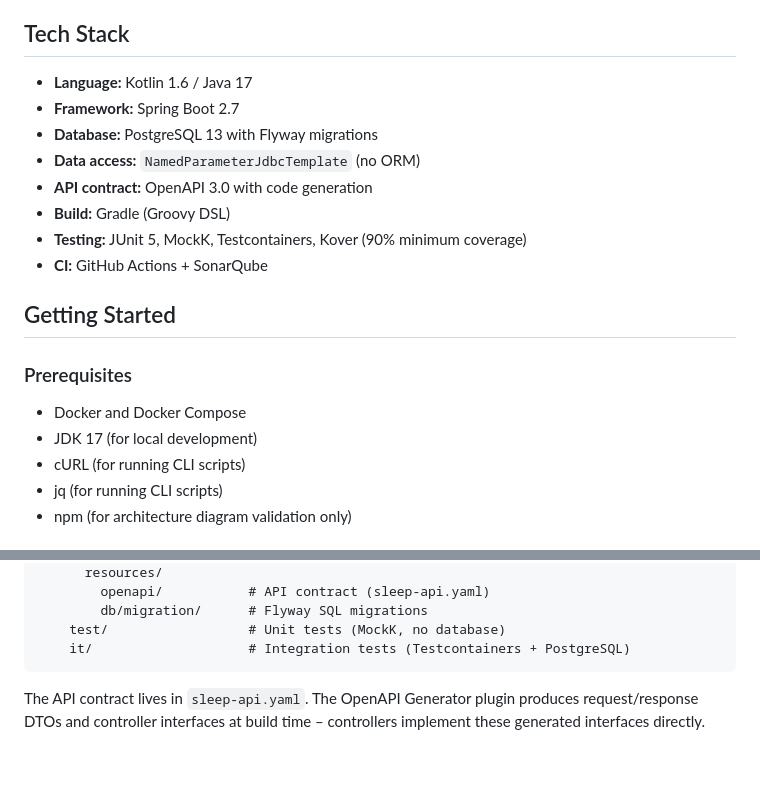
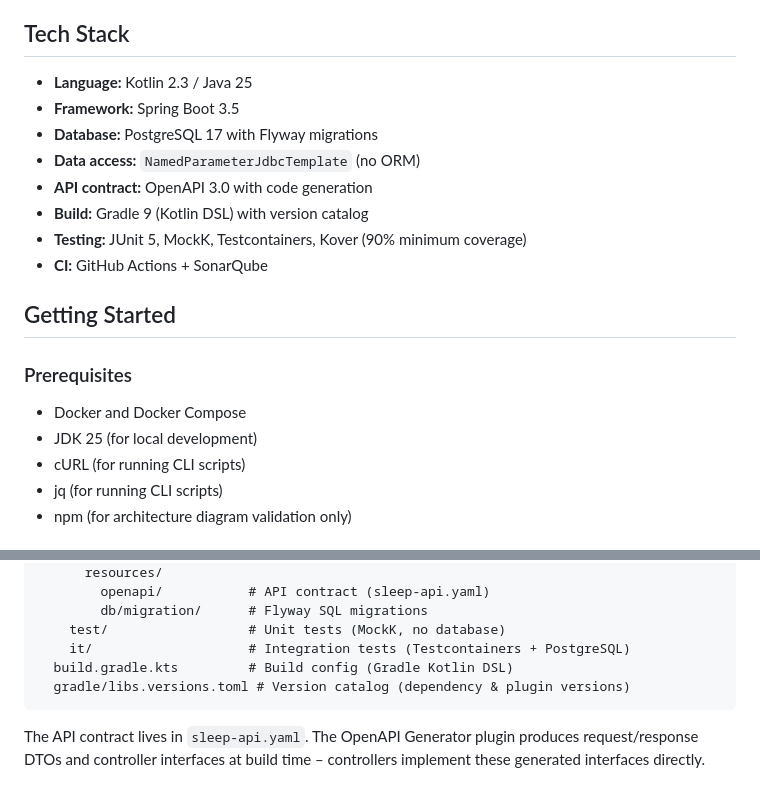
Before and after one commit to philipmvitale/sleep-logger, a Markdown page: README.md, 2 parts joined by grey strips. GitHub-like rendering; blank space fills up the shorter version.

Commit message:
docs: update docs to reflect current software / library versions

````diff
--- a/README.md
+++ b/README.md
@@ -20,12 +20,12 @@ breakdowns.
 
 ## Tech Stack
 
-- **Language:** Kotlin 1.6 / Java 17
-- **Framework:** Spring Boot 2.7
-- **Database:** PostgreSQL 13 with Flyway migrations
+- **Language:** Kotlin 2.3 / Java 25
+- **Framework:** Spring Boot 3.5
+- **Database:** PostgreSQL 17 with Flyway migrations
 - **Data access:** `NamedParameterJdbcTemplate` (no ORM)
 - **API contract:** OpenAPI 3.0 with code generation
-- **Build:** Gradle (Groovy DSL)
+- **Build:** Gradle 9 (Kotlin DSL) with version catalog
 - **Testing:** JUnit 5, MockK, Testcontainers, Kover (90% minimum coverage)
 - **CI:** GitHub Actions + SonarQube
 
@@ -34,7 +34,7 @@ breakdowns.
 ### Prerequisites
 
 - Docker and Docker Compose
-- JDK 17 (for local development)
+- JDK 25 (for local development)
 - cURL (for running CLI scripts)
 - jq (for running CLI scripts)
 - npm (for architecture diagram validation only)
@@ -186,6 +186,8 @@ sleep/
         db/migration/      # Flyway SQL migrations
     test/                  # Unit tests (MockK, no database)
     it/                    # Integration tests (Testcontainers + PostgreSQL)
+  build.gradle.kts         # Build config (Gradle Kotlin DSL)
+  gradle/libs.versions.toml # Version catalog (dependency & plugin versions)
 ```
 
 The API contract lives in `sleep-api.yaml`. The OpenAPI Generator plugin produces request/response DTOs and controller
````
Also changed, not shown: CLAUDE.md (+4 -3 lines), docs/architecture.md (+1 -1 lines).
